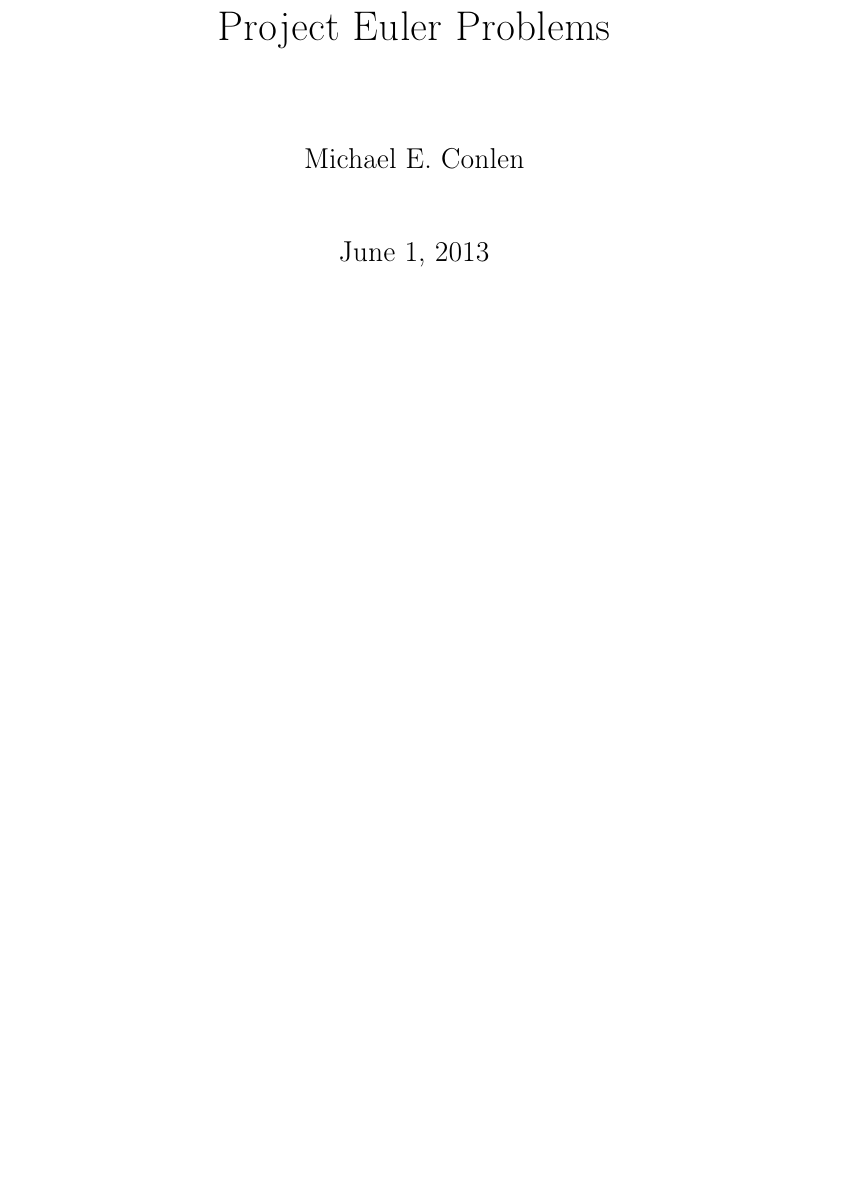
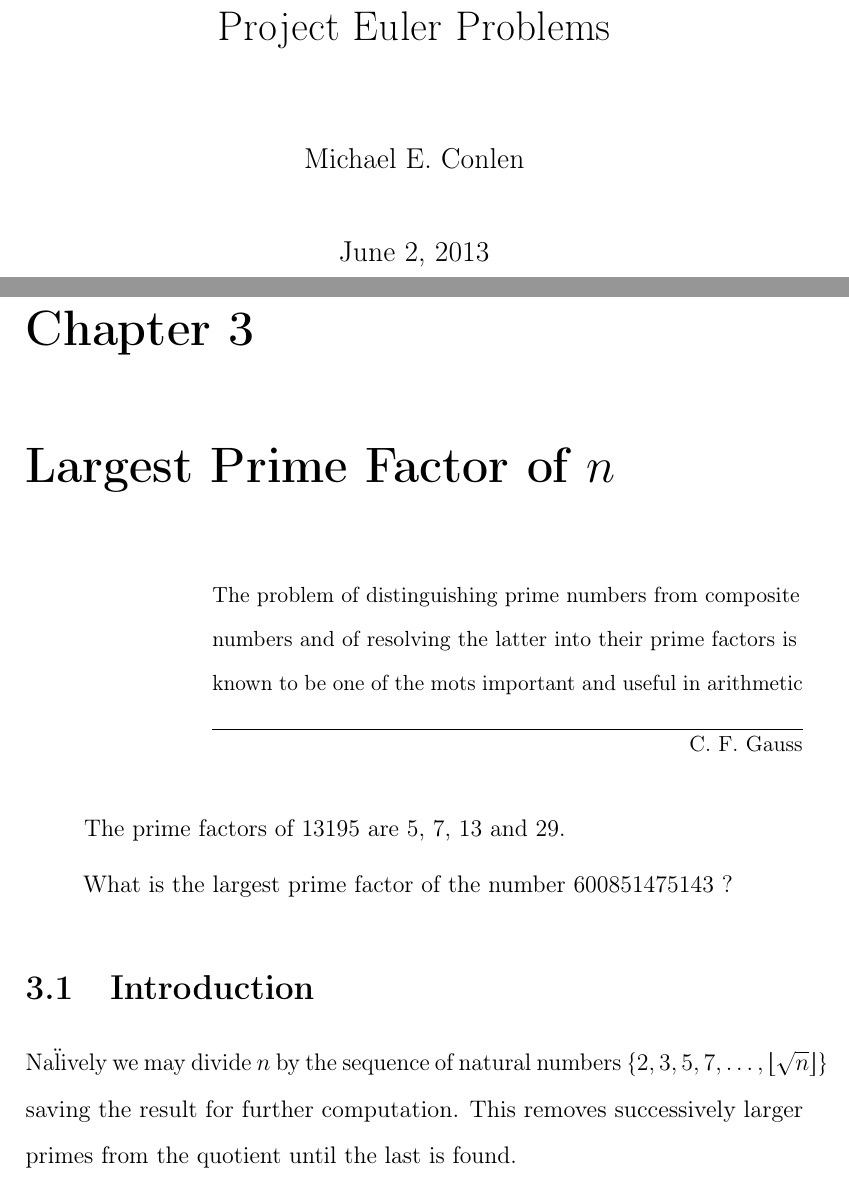
Before and after one commit to meconlen/euler, a LaTeX book (doc/Euler.tex): part of page 1 of 21 before the commit and two parts of pages 1 and 21 of 22 after it, the two joined at a grey line, cut so that both start at the same text, the shorter picture padded with empty space. The pictures show the PDF file doc/Euler.pdf that the author committed with the source.

Commit message:
Added problem 3 and naive solution

```diff
--- a/doc/Euler.tex
+++ b/doc/Euler.tex
@@ -348,6 +351,17 @@ Project Euler, \url{http://projecteuler.net/}, is a list of programming problems
 
 		\lstinputlisting[caption=Problem 3: General Solution,label=L:2:3.c,float=htp]{../problems/2/3.c}
 
+	\chapter{Largest Prime Factor of $n$}
+		\epigraph{The problem of distinguishing prime numbers from composite numbers and of resolving the latter into their prime factors is known to be one of the mots important and useful in arithmetic}{C. F. Gauss}
+		\begin{quote}
+			The prime factors of 13195 are 5, 7, 13 and 29.
+
+			What is the largest prime factor of the number 600851475143 ?
+		\end{quote}
+
+		\section{Introduction}
+			Na\"lively we may divide $n$ by the sequence of natural numbers $\set{2, 3, 5, 7, \dots, \floor{\sqrt{n}}}$ saving the result for further computation. This removes successively larger primes from the quotient until the last is found.
+
 	\printindex
 \end{spacing}
 \end{document}
```
Also changed, not shown: doc/Euler.pdf, doc/Euler.tex (3 more changed lines), 2 other files.
